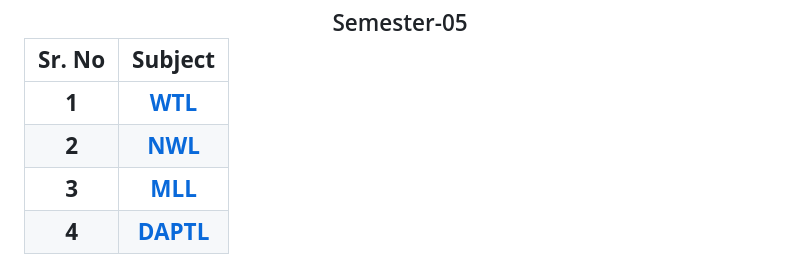
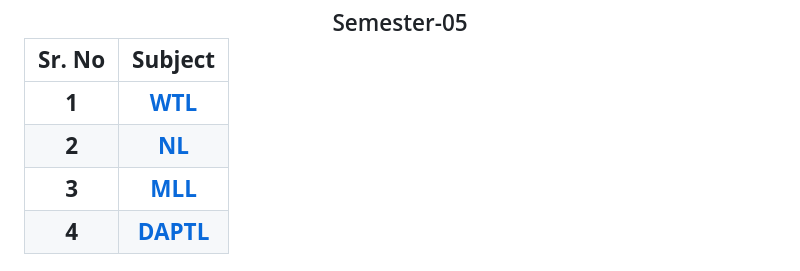
Before and after one commit to tabishaliansari/onlypracticals, a Markdown page: README.md, the part around the change. Drawn GitHub-style.

Commit message:
Fix typo in Networking Lab link in README.md (NWL would be Networking and Web Technology Lab)

```diff
--- a/README.md
+++ b/README.md
@@ -30,7 +30,7 @@ This repository contains all the codes and outputs for the practicals of the dep
 | **Sr. No** |                                           **Subject**                                           |
 | :--------: |:-----------------------------------------------------------------------------------------------:|
 |   **1**    |  **[WTL](https://github.com/tabishaliansari/onlypracticals/tree/main/Web%20Technology%20Lab)**  |
-|   **2**    |     **[NWL](https://github.com/tabishaliansari/onlypracticals/tree/main/Networking%20Lab)**     |
+|   **2**    |     **[NL](https://github.com/tabishaliansari/onlypracticals/tree/main/Networking%20Lab)**     |
 |   **3**    | **[MLL](https://github.com/tabishaliansari/onlypracticals/tree/main/Machine%20Learning%20Lab)** |
 |   **4**    | **[DAPTL](https://github.com/Maverick341/Forked-onlypracticals/tree/main/Data%20Analytics%20Using%20Power%20BI%20and%20Tableau%20Lab)** |
 ***
```
